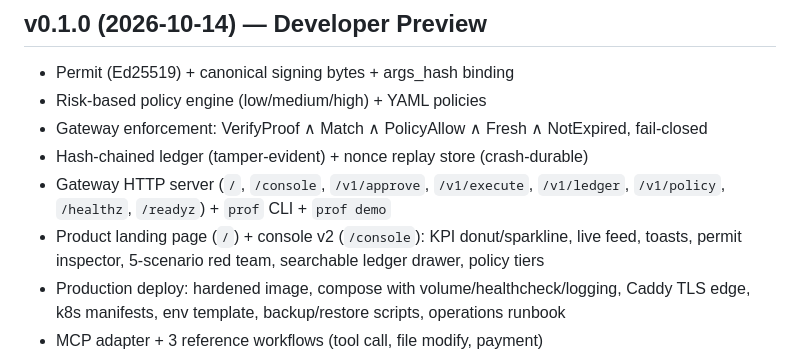
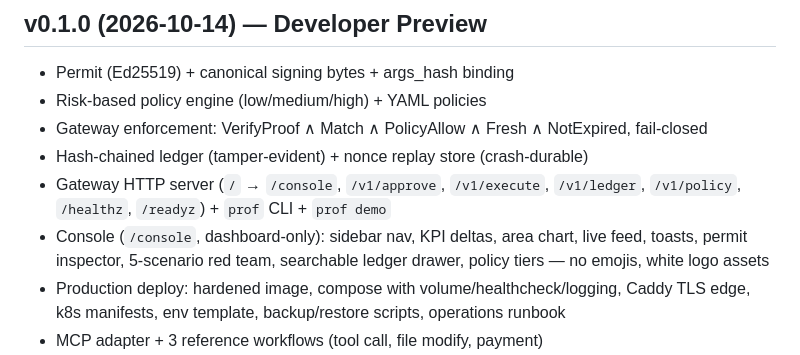
Before and after one commit to tokenismcp/prof, a Markdown page: CHANGELOG.md, the part around the change. Rendered like a GitHub page.

```diff
--- a/CHANGELOG.md
+++ b/CHANGELOG.md
@@ -5,8 +5,8 @@
 - Risk-based policy engine (low/medium/high) + YAML policies
 - Gateway enforcement: VerifyProof ∧ Match ∧ PolicyAllow ∧ Fresh ∧ NotExpired, fail-closed
 - Hash-chained ledger (tamper-evident) + nonce replay store (crash-durable)
-- Gateway HTTP server (`/`, `/console`, `/v1/approve`, `/v1/execute`, `/v1/ledger`, `/v1/policy`, `/healthz`, `/readyz`) + `prof` CLI + `prof demo`
-- Product landing page (`/`) + console v2 (`/console`): KPI donut/sparkline, live feed, toasts, permit inspector, 5-scenario red team, searchable ledger drawer, policy tiers
+- Gateway HTTP server (`/` → `/console`, `/v1/approve`, `/v1/execute`, `/v1/ledger`, `/v1/policy`, `/healthz`, `/readyz`) + `prof` CLI + `prof demo`
+- Console (`/console`, dashboard-only): sidebar nav, KPI deltas, area chart, live feed, toasts, permit inspector, 5-scenario red team, searchable ledger drawer, policy tiers — no emojis, white logo assets
 - Production deploy: hardened image, compose with volume/healthcheck/logging, Caddy TLS edge, k8s manifests, env template, backup/restore scripts, operations runbook
 - MCP adapter + 3 reference workflows (tool call, file modify, payment)
 - 14 tests, CI, Docker, docs
```
Also changed, not shown: README.md (+7 -9 lines), logo-white.png (added), 6 other files.
